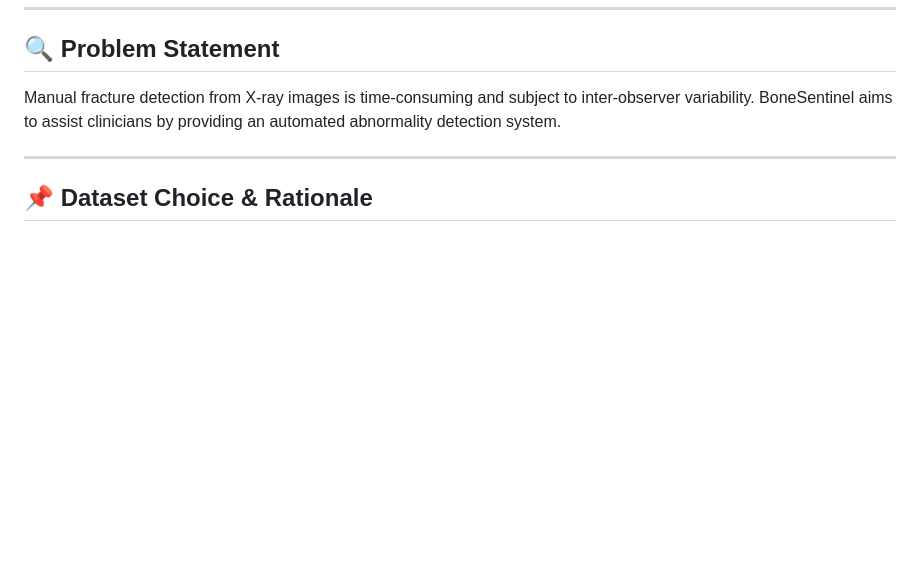
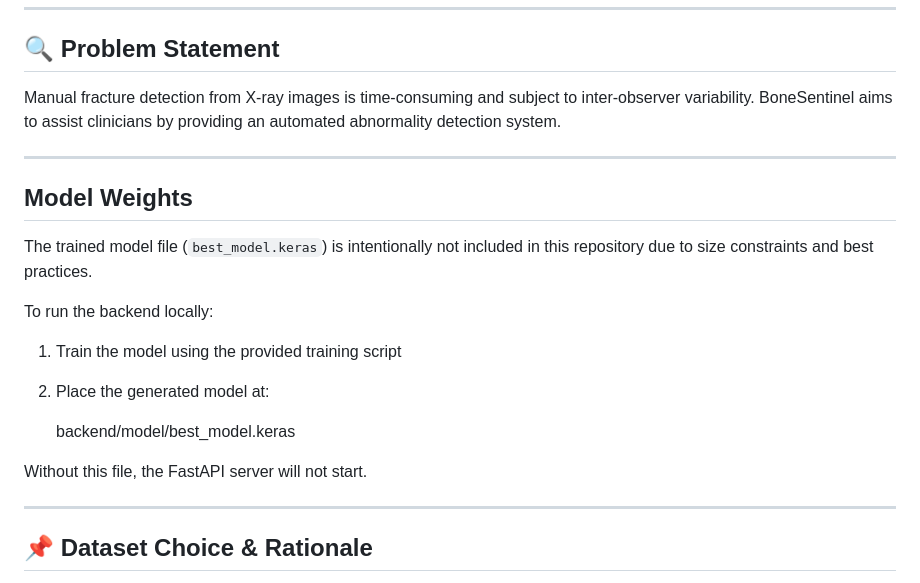
Before and after one commit to vees-1/Bone-Sentinel, a Markdown page: README.md, the part around the change. Drawn GitHub-style; blank space fills up the shorter version.

```diff
--- a/README.md
+++ b/README.md
@@ -7,6 +7,22 @@ BoneSentinel is an end-to-end medical imaging project that detects abnormal bone
 
 ## 🔍 Problem Statement
 Manual fracture detection from X-ray images is time-consuming and subject to inter-observer variability. BoneSentinel aims to assist clinicians by providing an automated abnormality detection system.
+
+---
+
+## Model Weights
+
+The trained model file (`best_model.keras`) is intentionally not included in this repository
+due to size constraints and best practices.
+
+To run the backend locally:
+
+1. Train the model using the provided training script
+2. Place the generated model at:
+
+   backend/model/best_model.keras
+
+Without this file, the FastAPI server will not start.
 
 ---
 
```
